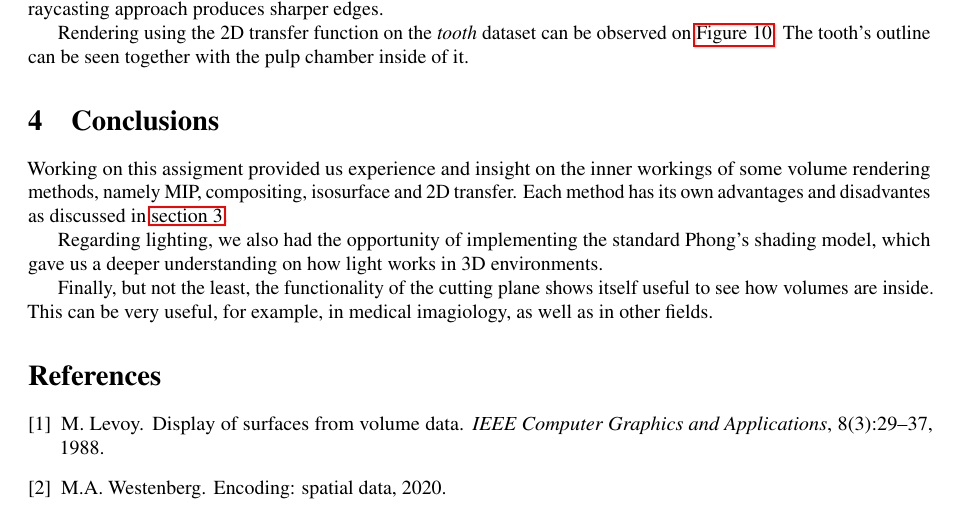
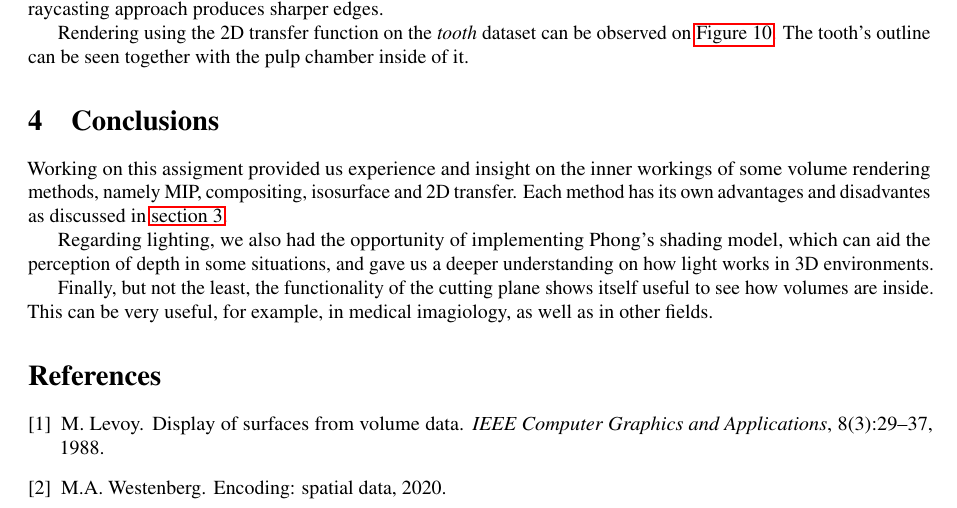
Before and after one commit to nimobeeren/2IMV20, a LaTeX document (docs/main.tex): part of page 4 of 11, cut so that both start at the same text. Compiled offline with pdfLaTeX.

Commit message:
Update docs/main.tex

```diff
--- a/docs/main.tex
+++ b/docs/main.tex
@@ -222,7 +222,7 @@ Rendering using the 2D transfer function on the \textit{tooth} dataset can be ob
 
 Working on this assigment provided us experience and insight on the inner workings of some volume rendering methods, namely MIP, compositing, isosurface and 2D transfer. Each method has its own advantages and disadvantes as discussed in \autoref{discussion}.
 
-Regarding lighting, we also had the opportunity of implementing the standard Phong's shading model, which gave us a deeper understanding on how light works in 3D environments.
+Regarding lighting, we also had the opportunity of implementing Phong's shading model, which can aid the perception of depth in some situations, and gave us a deeper understanding on how light works in 3D environments.
 
 Finally, but not the least, the functionality of the cutting plane shows itself useful to see how volumes are inside. This can be very useful, for example, in medical imagiology, as well as in other fields.
 
```
